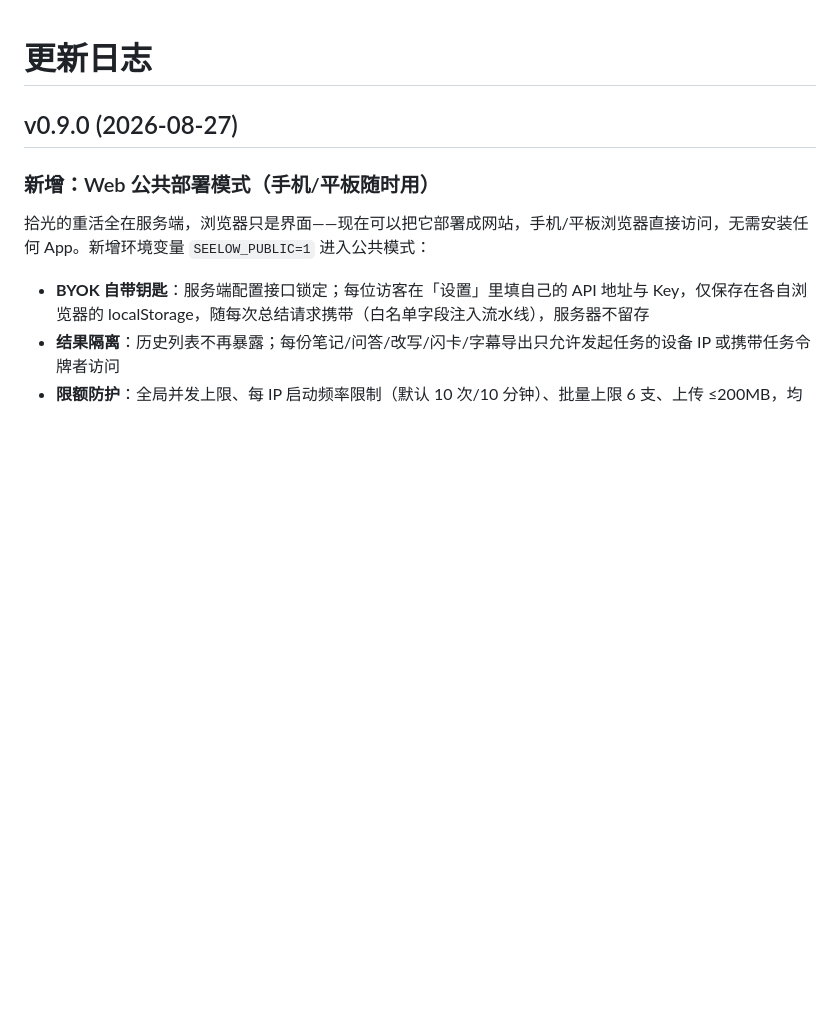
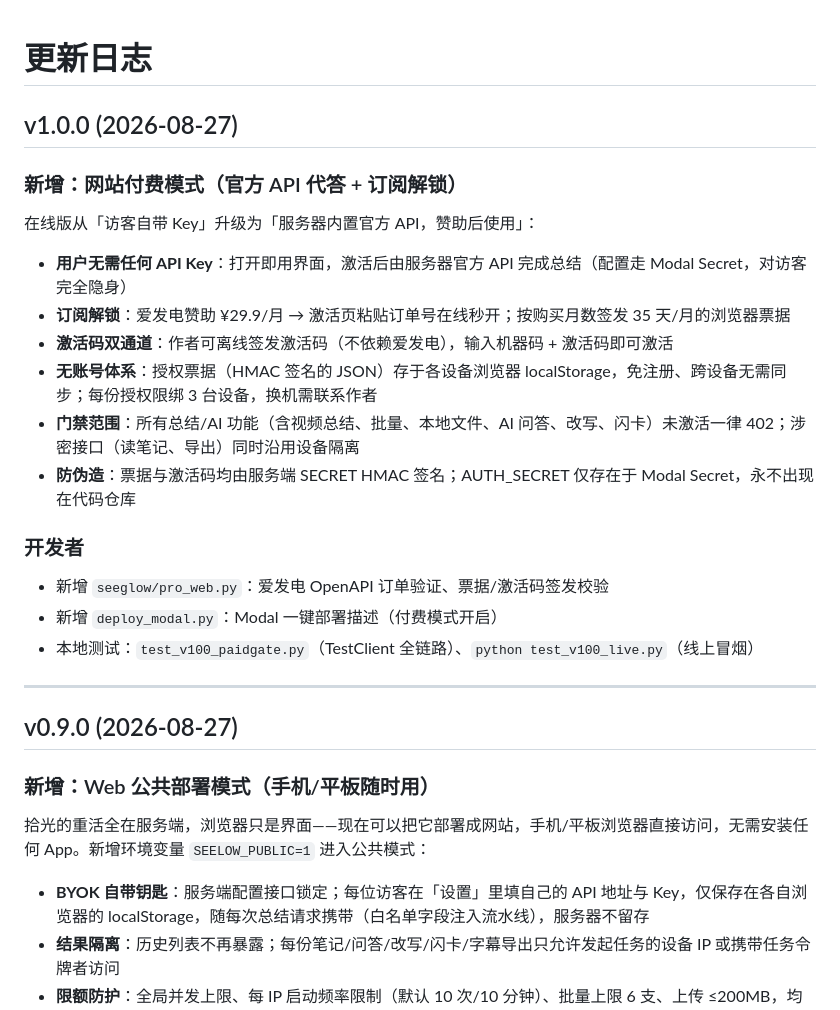
Before and after one commit to Orisyan/seeglow, a Markdown page: CHANGELOG.md, the part around the change. Drawn GitHub-style; blank space fills up the shorter version.

Commit message:
sync: CHANGELOG.md

```diff
--- a/CHANGELOG.md
+++ b/CHANGELOG.md
@@ -1,4 +1,25 @@
 # 更新日志
+
+## v1.0.0 (2026-08-27)
+
+### 新增：网站付费模式（官方 API 代答 + 订阅解锁）
+
+在线版从「访客自带 Key」升级为「服务器内置官方 API，赞助后使用」：
+
+- **用户无需任何 API Key**：打开即用界面，激活后由服务器官方 API 完成总结（配置走 Modal Secret，对访客完全隐身）
+- **订阅解锁**：爱发电赞助 ¥29.9/月 → 激活页粘贴订单号在线秒开；按购买月数签发 35 天/月的浏览器票据
+- **激活码双通道**：作者可离线签发激活码（不依赖爱发电），输入机器码 + 激活码即可激活
+- **无账号体系**：授权票据（HMAC 签名的 JSON）存于各设备浏览器 localStorage，免注册、跨设备无需同步；每份授权限绑 3 台设备，换机需联系作者
+- **门禁范围**：所有总结/AI 功能（含视频总结、批量、本地文件、AI 问答、改写、闪卡）未激活一律 402；涉密接口（读笔记、导出）同时沿用设备隔离
+- **防伪造**：票据与激活码均由服务端 SECRET HMAC 签名；AUTH_SECRET 仅存在于 Modal Secret，永不出现在代码仓库
+
+### 开发者
+
+- 新增 `seeglow/pro_web.py`：爱发电 OpenAPI 订单验证、票据/激活码签发校验
+- 新增 `deploy_modal.py`：Modal 一键部署描述（付费模式开启）
+- 本地测试：`test_v100_paidgate.py`（TestClient 全链路）、`python test_v100_live.py`（线上冒烟）
+
+---
 
 ## v0.9.0 (2026-08-27)
 
```
